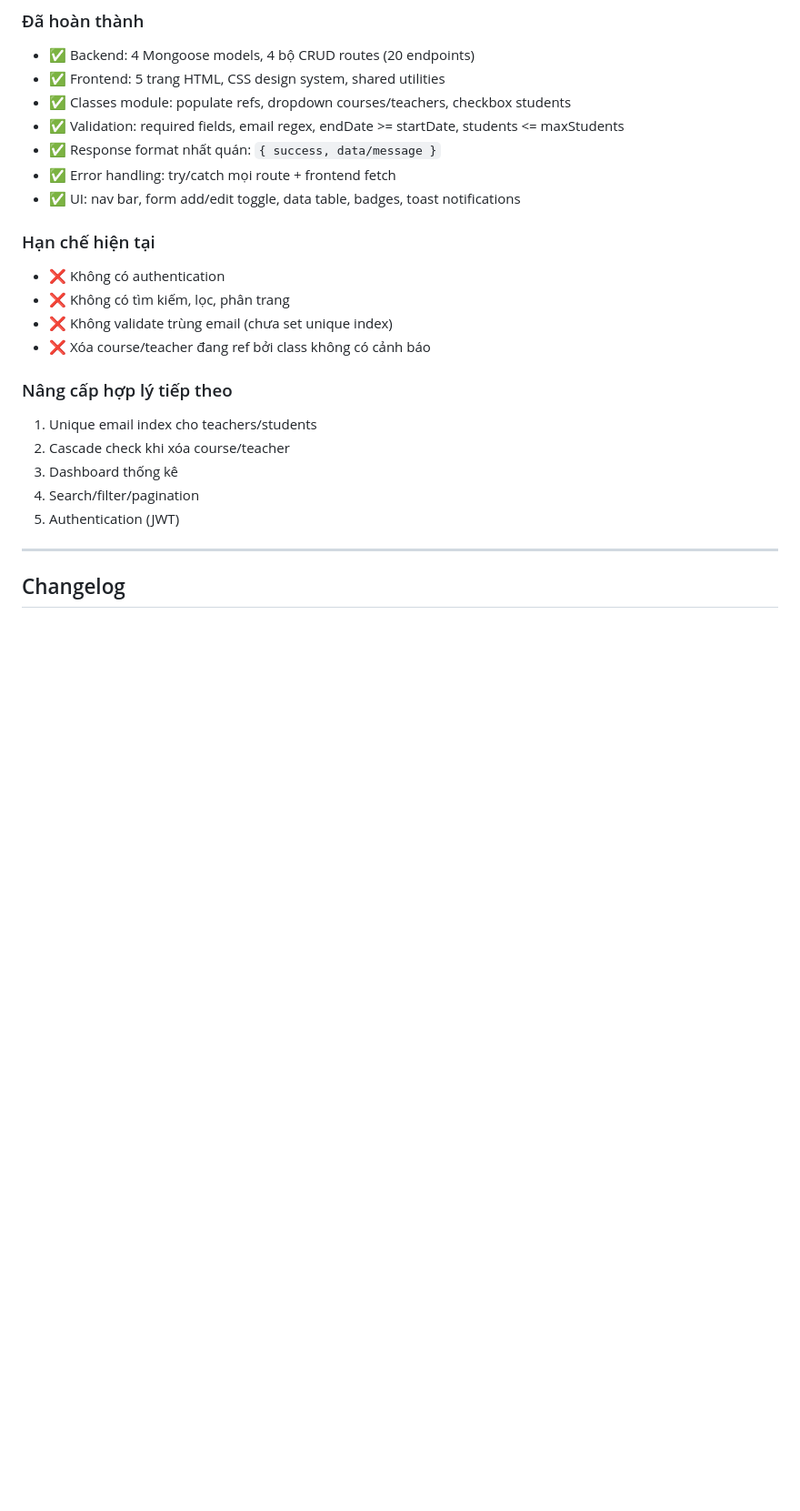
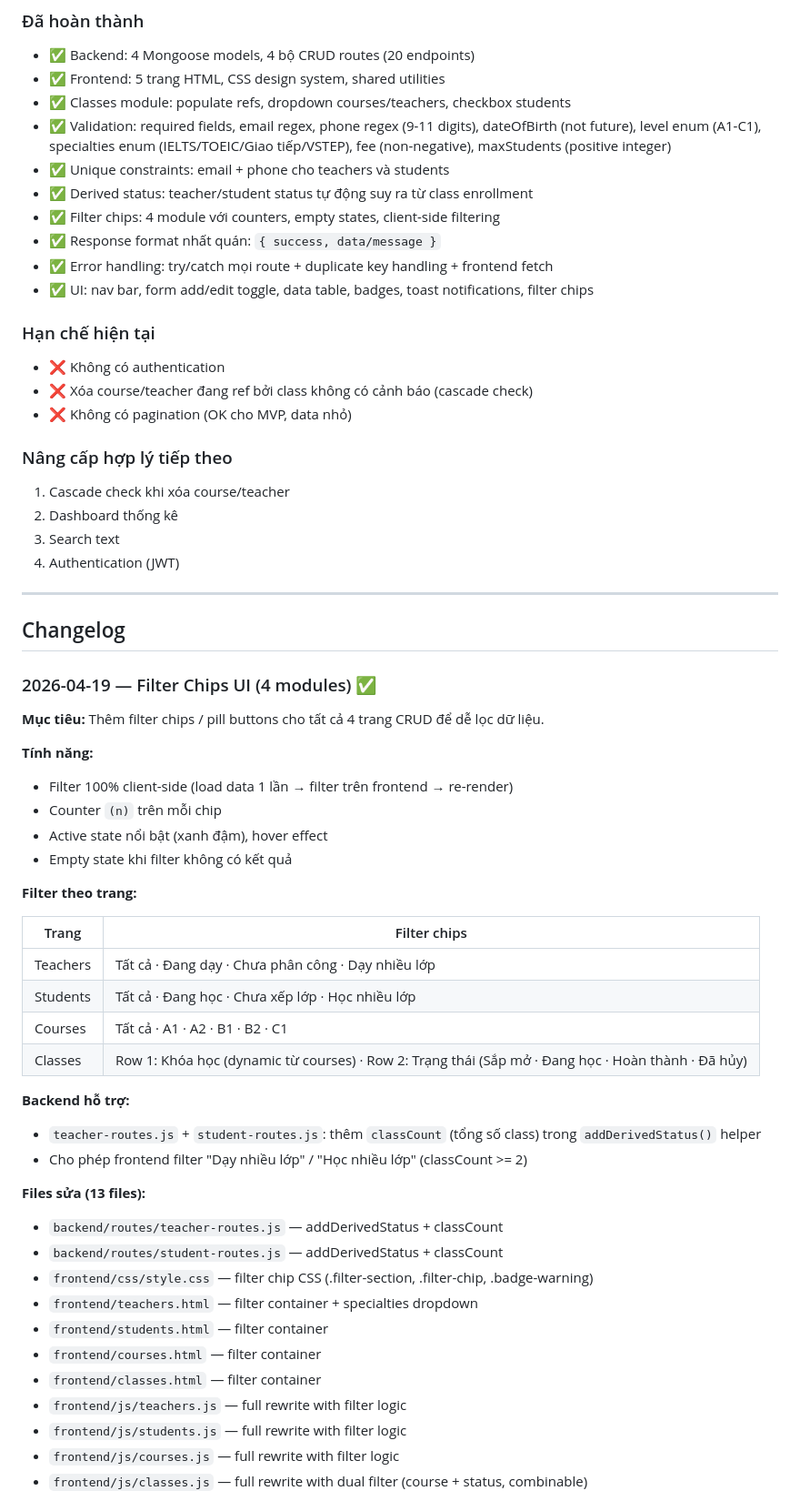
Before and after one commit to fit-tiendat/English-Center-Management-System, a Markdown page: .agents/memory/progress.md, the part around one of its changes. Shown at 91% size. Rendered like a GitHub page; blank space fills up the shorter version.

Commit message:
docs: update .agents/memory/progress.md with business logic, validation, filter chips changelog

```diff
--- a/.agents/memory/progress.md
+++ b/.agents/memory/progress.md
@@ -64,24 +65,62 @@
 - ✅ Backend: 4 Mongoose models, 4 bộ CRUD routes (20 endpoints)
 - ✅ Frontend: 5 trang HTML, CSS design system, shared utilities
 - ✅ Classes module: populate refs, dropdown courses/teachers, checkbox students
-- ✅ Validation: required fields, email regex, endDate >= startDate, students <= maxStudents
+- ✅ Validation: required fields, email regex, phone regex (9-11 digits), dateOfBirth (not future), level enum (A1-C1), specialties enum (IELTS/TOEIC/Giao tiếp/VSTEP), fee (non-negative), maxStudents (positive integer)
+- ✅ Unique constraints: email + phone cho teachers và students
+- ✅ Derived status: teacher/student status tự động suy ra từ class enrollment
+- ✅ Filter chips: 4 module với counters, empty states, client-side filtering
 - ✅ Response format nhất quán: `{ success, data/message }`
-- ✅ Error handling: try/catch mọi route + frontend fetch
-- ✅ UI: nav bar, form add/edit toggle, data table, badges, toast notifications
+- ✅ Error handling: try/catch mọi route + duplicate key handling + frontend fetch
+- ✅ UI: nav bar, form add/edit toggle, data table, badges, toast notifications, filter chips
 
 ### Hạn chế hiện tại
 - ❌ Không có authentication
-- ❌ Không có tìm kiếm, lọc, phân trang
-- ❌ Không validate trùng email (chưa set unique index)
-- ❌ Xóa course/teacher đang ref bởi class không có cảnh báo
+- ❌ Xóa course/teacher đang ref bởi class không có cảnh báo (cascade check)
+- ❌ Không có pagination (OK cho MVP, data nhỏ)
 
 ### Nâng cấp hợp lý tiếp theo
-1. Unique email index cho teachers/students
-2. Cascade check khi xóa course/teacher
-3. Dashboard thống kê
-4. Search/filter/pagination
-5. Authentication (JWT)
+1. Cascade check khi xóa course/teacher
+2. Dashboard thống kê
+3. Search text
+4. Authentication (JWT)
 
 ---
 
 ## Changelog
+
+### 2026-04-19 — Filter Chips UI (4 modules) ✅
+
+**Mục tiêu:** Thêm filter chips / pill buttons cho tất cả 4 trang CRUD để dễ lọc dữ liệu.
+
+**Tính năng:**
+- Filter 100% client-side (load data 1 lần → filter trên frontend → re-render)
+- Counter `(n)` trên mỗi chip
+- Active state nổi bật (xanh đậm), hover effect
+- Empty state khi filter không có kết quả
+
+**Filter theo trang:**
+
+| Trang | Filter chips |
+|---|---|
+| Teachers | Tất cả · Đang dạy · Chưa phân công · Dạy nhiều lớp |
+| Students | Tất cả · Đang học · Chưa xếp lớp · Học nhiều lớp |
+| Courses | Tất cả · A1 · A2 · B1 · B2 · C1 |
+| Classes | Row 1: Khóa học (dynamic từ courses) · Row 2: Trạng thái (Sắp mở · Đang học · Hoàn thành · Đã hủy) |
+
+**Backend hỗ trợ:**
+- `teacher-routes.js` + `student-routes.js`: thêm `classCount` (tổng số class) trong `addDerivedStatus()` helper
+- Cho phép frontend filter "Dạy nhiều lớp" / "Học nhiều lớp" (classCount >= 2)
+
+**Files sửa (13 files):**
+- `backend/routes/teacher-routes.js` — addDerivedStatus + classCount
+- `backend/routes/student-routes.js` — addDerivedStatus + classCount
+- `frontend/css/style.css` — filter chip CSS (.filter-section, .filter-chip, .badge-warning)
+- `frontend/teachers.html` — filter container + specialties dropdown
+- `frontend/students.html` — filter container
+- `frontend/courses.html` — filter container
+- `frontend/classes.html` — filter container
+- `frontend/js/teachers.js` — full rewrite with filter logic
+- `frontend/js/students.js` — full rewrite with filter logic
+- `frontend/js/courses.js` — full rewrite with filter logic
+- `frontend/js/classes.js` — full rewrite with dual filter (course + status, combinable)
+
```
Also changed, not shown: other parts of .agents/memory/progress.md (+70 -12 lines).
